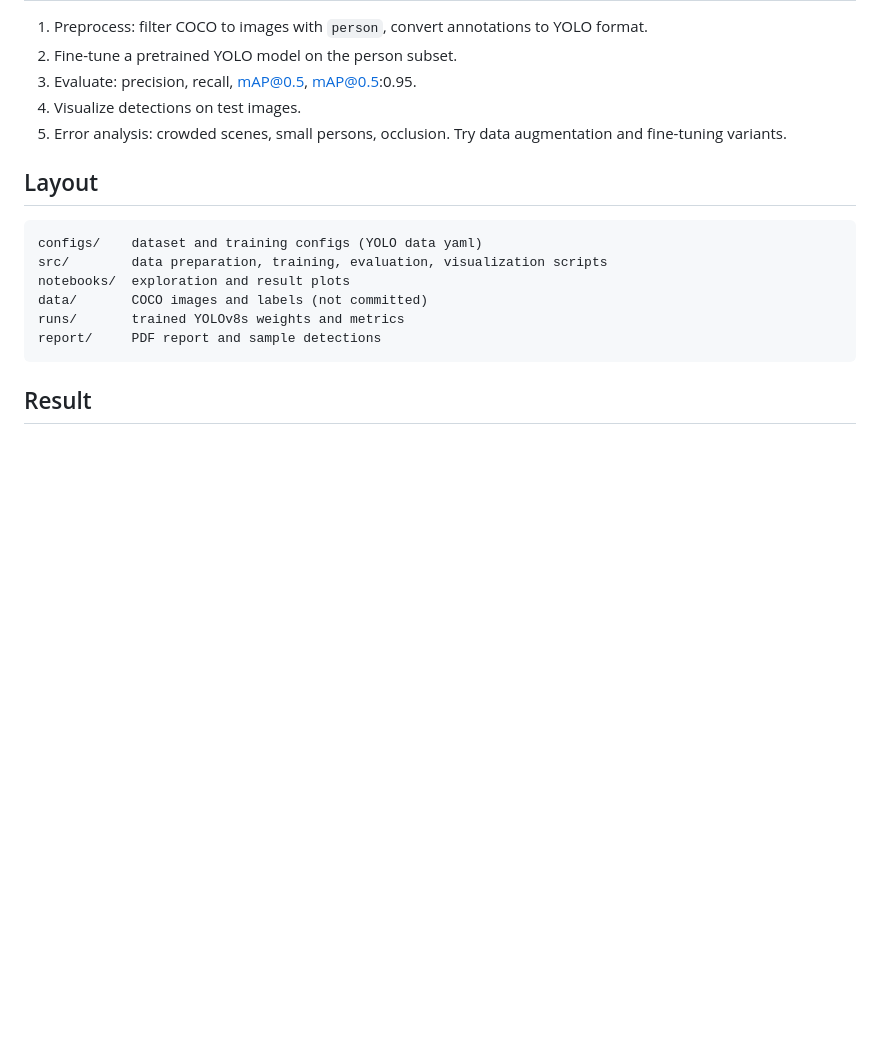
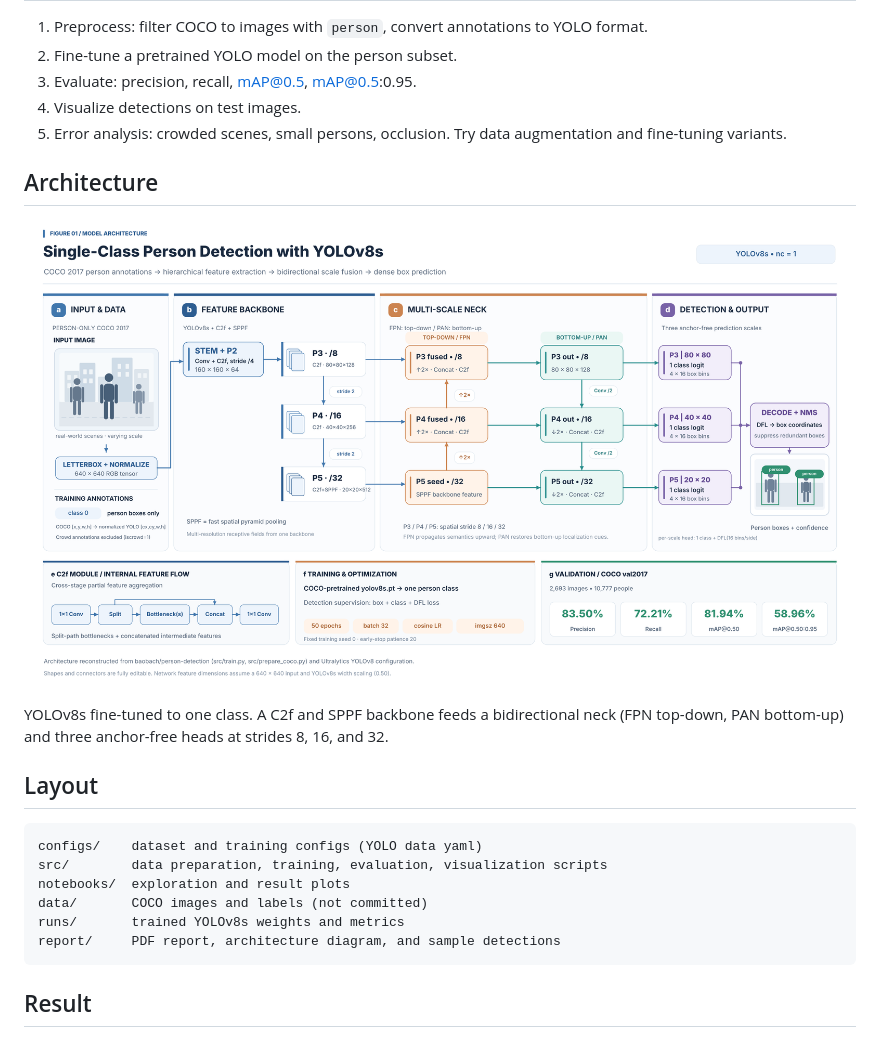
Before and after one commit to baobach/person-detection, a Markdown page: README.md, the part around the change. Drawn GitHub-style; pictures changed too: report/person_detection_yolov8s_architecture.png (added); blank space fills up the shorter version.

Commit message:
Add the YOLOv8s architecture diagram to the README.

````diff
--- a/README.md
+++ b/README.md
@@ -15,6 +15,11 @@ Detect and localize people in images with bounding boxes. The system must handle
 4. Visualize detections on test images.
 5. Error analysis: crowded scenes, small persons, occlusion. Try data augmentation and fine-tuning variants.
 
+## Architecture
+![Single-class person detection with YOLOv8s](report/person_detection_yolov8s_architecture.png)
+
+YOLOv8s fine-tuned to one class. A C2f and SPPF backbone feeds a bidirectional neck (FPN top-down, PAN bottom-up) and three anchor-free heads at strides 8, 16, and 32.
+
 ## Layout
 ```
 configs/    dataset and training configs (YOLO data yaml)
@@ -22,7 +27,7 @@ src/        data preparation, training, evaluation, visualization scripts
 notebooks/  exploration and result plots
 data/       COCO images and labels (not committed)
 runs/       trained YOLOv8s weights and metrics
-report/     PDF report and sample detections
+report/     PDF report, architecture diagram, and sample detections
 ```
 
 ## Result
````
